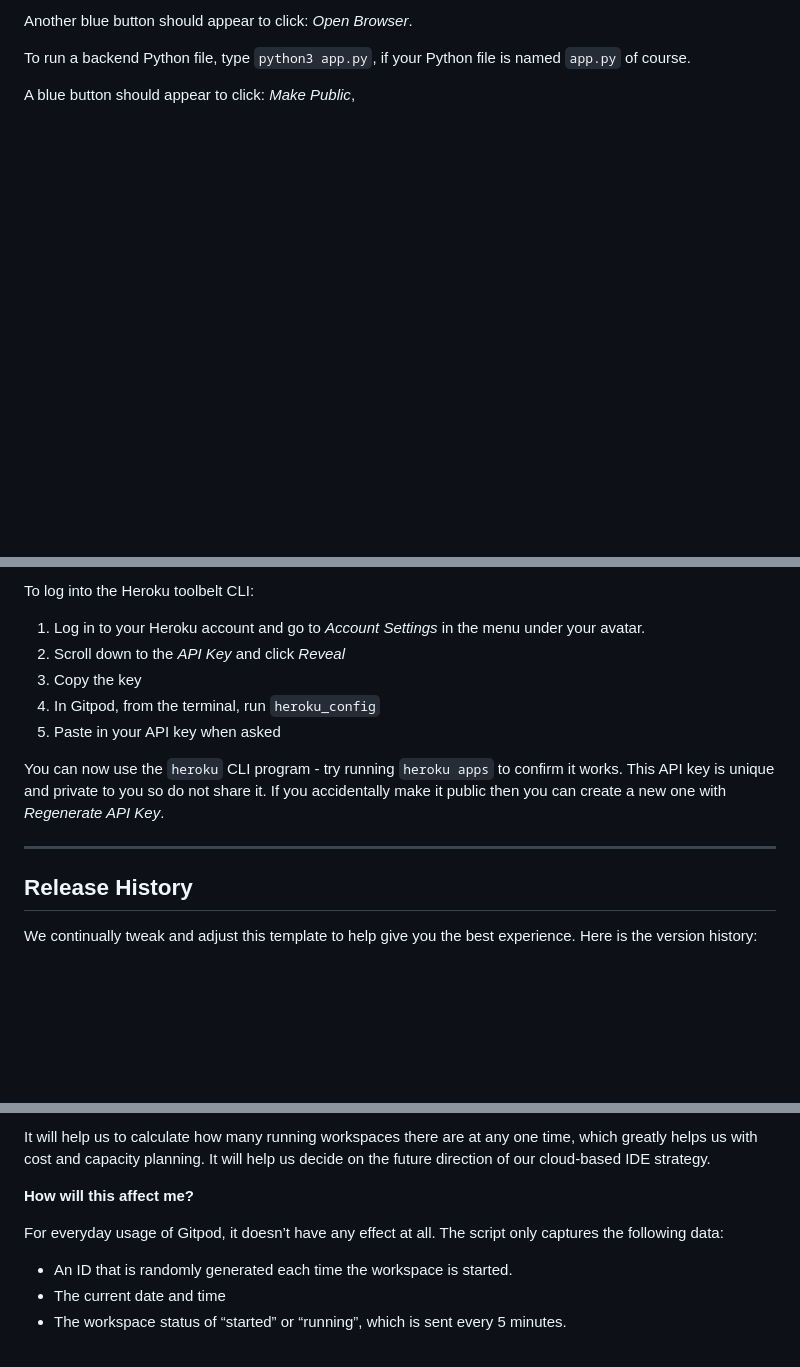
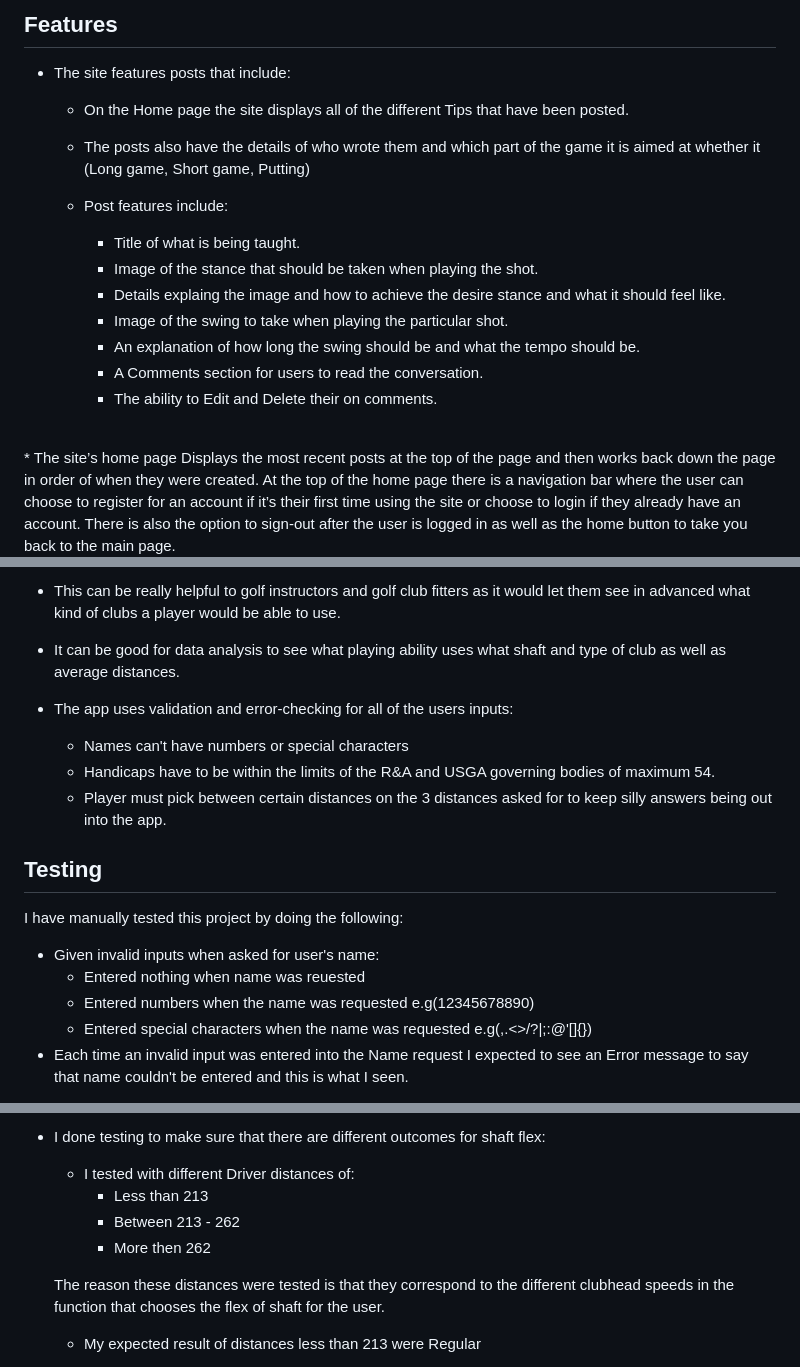
Before and after one commit to dandon1990/golfs-jnts, a Markdown page: README.md, 3 parts joined by grey strips. Drawn GitHub-style; blank space fills up the shorter version.

```diff
--- a/README.md
+++ b/README.md
@@ -16,7 +16,18 @@ A blue button should appear to click: _Make Public_,
 
-Another blue button should appear to click: _Open Browser_.
+## Features
+* The site features posts that include:
+    * On the Home page the site displays all of the different Tips that have been posted.
+    * The posts also have the details of who wrote them and which part of the game it is aimed at whether it (Long game, Short game, Putting)
 
-To run a backend Python file, type `python3 app.py`, if your Python file is named `app.py` of course.
+    * Post features include:
+        * Title of what is being taught.
+        * Image of the stance that should be taken when playing the shot.
+        * Details explaing the image and how to achieve the desire stance and what it should feel like.
+        * Image of the swing to take when playing the particular shot.
+        * An explanation of how long the swing should be and what the tempo should be.
+        * A Comments section for users to read the conversation.
+        * The ability to Edit and Delete their on comments.
 
-A blue button should appear to click: _Make Public_,
+<br>
+* The site’s home page Displays the most recent posts at the top of the page and then works back down the page in order of when they were created. At the top of the home page there is a navigation bar where the user can choose to register for an account if it’s their first time using the site or choose to login if they already have an account. There is also the option to sign-out after the user is logged in as well as the home button to take you back to the main page.
 
@@ -26,17 +38,20 @@ In Gitpod you have superuser security privileges by default. Therefore you do no
 
-To log into the Heroku toolbelt CLI:
+* This can be really helpful to golf instructors and golf club fitters as it would let them see in advanced what kind of clubs a player would be able to use.
+* It can be good for data analysis to see what playing ability uses what shaft and type of club as well as average distances.
 
-1. Log in to your Heroku account and go to *Account Settings* in the menu under your avatar.
-2. Scroll down to the *API Key* and click *Reveal*
-3. Copy the key
-4. In Gitpod, from the terminal, run `heroku_config`
-5. Paste in your API key when asked
+* The app uses validation and error-checking for all of the users inputs:
+    * Names can't have numbers or special characters
+    * Handicaps have to be within the limits of the R&A and USGA governing bodies of maximum 54.
+    * Player must pick between certain distances on the 3 distances asked for to keep silly answers being out into the app.
 
-You can now use the `heroku` CLI program - try running `heroku apps` to confirm it works. This API key is unique and private to you so do not share it. If you accidentally make it public then you can create a new one with _Regenerate API Key_.
 
-------
+## Testing
 
-## Release History
+I have manually tested this project by doing the following:
 
-We continually tweak and adjust this template to help give you the best experience. Here is the version history:
+* Given invalid inputs when asked for user's name:
+    * Entered nothing when name was reuested
+    * Entered numbers when the name was requested e.g(12345678890)
+    * Entered special characters when the name was requested e.g(,.<>/?\|;:@'[]{})
+* Each time an invalid input was entered into the Name request I expected to see an Error message to say that name couldn't be entered and this is what I seen.
 
@@ -76,11 +113,12 @@ We continually tweak and adjust this template to help give you the best experien
 
-It will help us to calculate how many running workspaces there are at any one time, which greatly helps us with cost and capacity planning. It will help us decide on the future direction of our cloud-based IDE strategy.
+* I done testing to make sure that there are different outcomes for shaft flex:
 
-**How will this affect me?**
+    * I tested with different Driver distances of:
+        * Less than 213
+        * Between 213 - 262
+        * More then 262
 
-For everyday usage of Gitpod, it doesn’t have any effect at all. The script only captures the following data:
+    The reason these distances were tested is that they correspond to the different clubhead speeds in the function that chooses the flex of shaft for the user.
 
-- An ID that is randomly generated each time the workspace is started.
-- The current date and time
-- The workspace status of “started” or “running”, which is sent every 5 minutes.
+    * My expected result of distances less than 213 were Regular
 
```
Also changed, not shown: other parts of README.md (+112 -40 lines), media/Tips-home-page.jpg (added), media/navigation-logout.jpg (added), media/navigation-tips.jpg (added), 4 other files.
